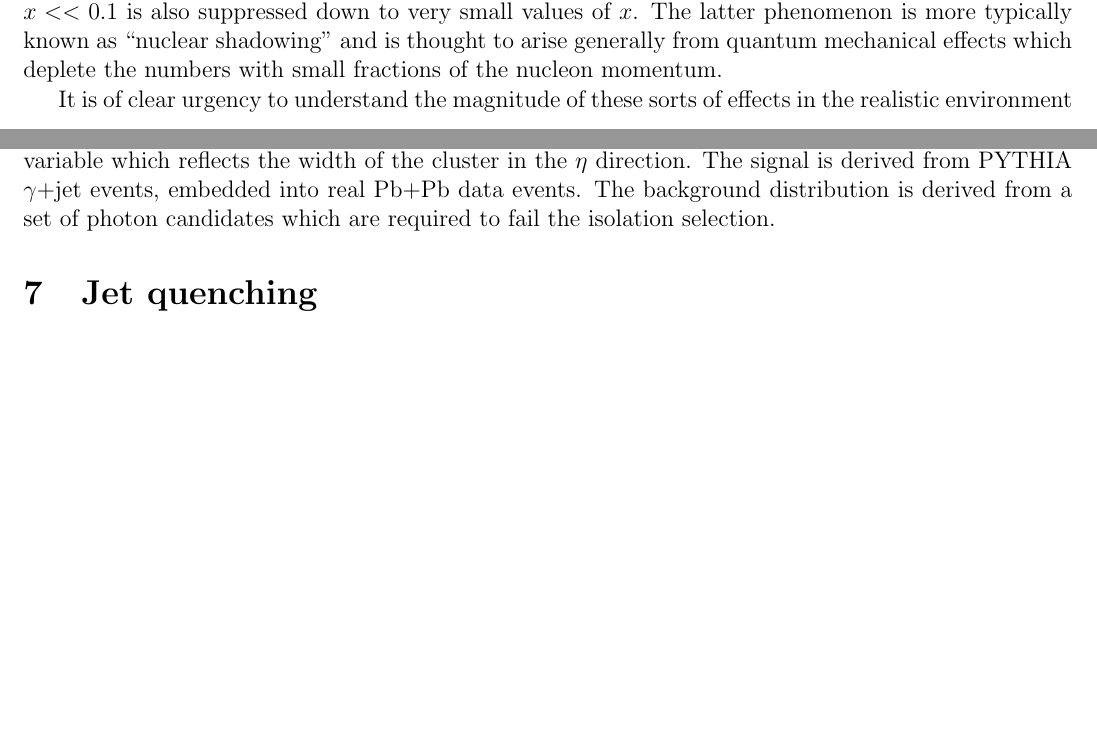
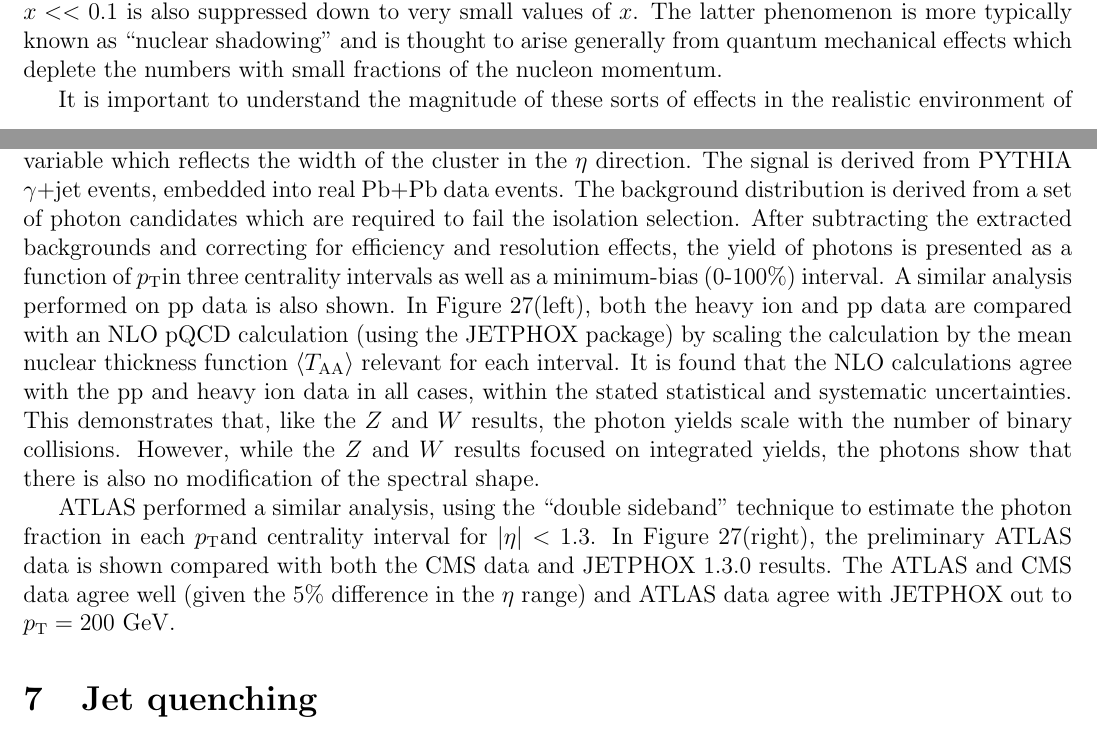
Before and after one commit to Safarikarel/PPNPReview, a LaTeX paper (HICLHC.tex, which reads electroweak.tex): two parts of pages 27 and 34 of 38 before the commit and two parts of pages 27 and 34 of 39 after it, joined at a grey line, cut so that both start at the same text, the shorter picture padded with empty space. Compiled offline with pdfLaTeX.

Commit message:
finished photon section

```diff
--- a/electroweak.tex
+++ b/electroweak.tex
@@ -27,7 +27,7 @@ typically known as ``nuclear shadowing'' and is thought to arise generally from
 quantum mechanical effects which deplete the numbers with small fractions of the
 nucleon momentum.
 
-It is of clear urgency to understand the magnitude of these sorts of effects in
+It is important to understand the magnitude of these sorts of effects in
 the realistic environment of a heavy ion collision, in order to properly interpret
 measurements of hard process rates relative to a nucleon-nucleon reference system.
 At the RHIC collider, this was addressed early in the experimental program
@@ -223,3 +225,22 @@ the distribution of $\sigma_{\eta\eta}$, a variable which reflects the width of
 in the $\eta$ direction.  The signal is derived from PYTHIA $\gamma$+jet events, embedded
 into real Pb+Pb data events.  The background distribution is derived from a set of photon
 candidates which are required to fail the isolation selection.
+After subtracting the extracted backgrounds and correcting for efficiency and resolution
+effects, the yield of photons is presented as a function of \pT in three centrality intervals
+as well as a minimum-bias (0-100\%) interval.  A similar analysis performed on pp data is
+also shown.
+In Figure~\ref{fig:pas:photon}(left),
+both the heavy ion and pp data are compared with an NLO pQCD calculation (using the
+JETPHOX package) by scaling the calculation by the mean nuclear
+thickness function $\langle T_{\mathrm{AA}} \rangle$ relevant for each interval.
+It is found that the NLO calculations agree with the pp and heavy ion data in all cases, within
+the stated statistical and systematic uncertainties.  This demonstrates that, like the
+$Z$ and $W$ results, the photon yields scale with the number of binary collisions.
+However, while the $Z$ and $W$ results focused on integrated yields, the photons show that
+there is also no modification of the spectral shape.
+
+ATLAS performed a similar analysis, using the ``double sideband'' technique to estimate the
+photon fraction in each \pT and centrality interval for $|\eta|<1.3$.
+In Figure~\ref{fig:pas:photon}(right), the preliminary ATLAS data is shown compared with both
+the CMS data and JETPHOX 1.3.0 results.  The ATLAS and CMS data agree well (given the 5\%
+difference in the $\eta$ range) and ATLAS data agree with JETPHOX out to $\pT = 200$ GeV.
```
Also changed, not shown: electroweak.tex (8 more changed lines).
